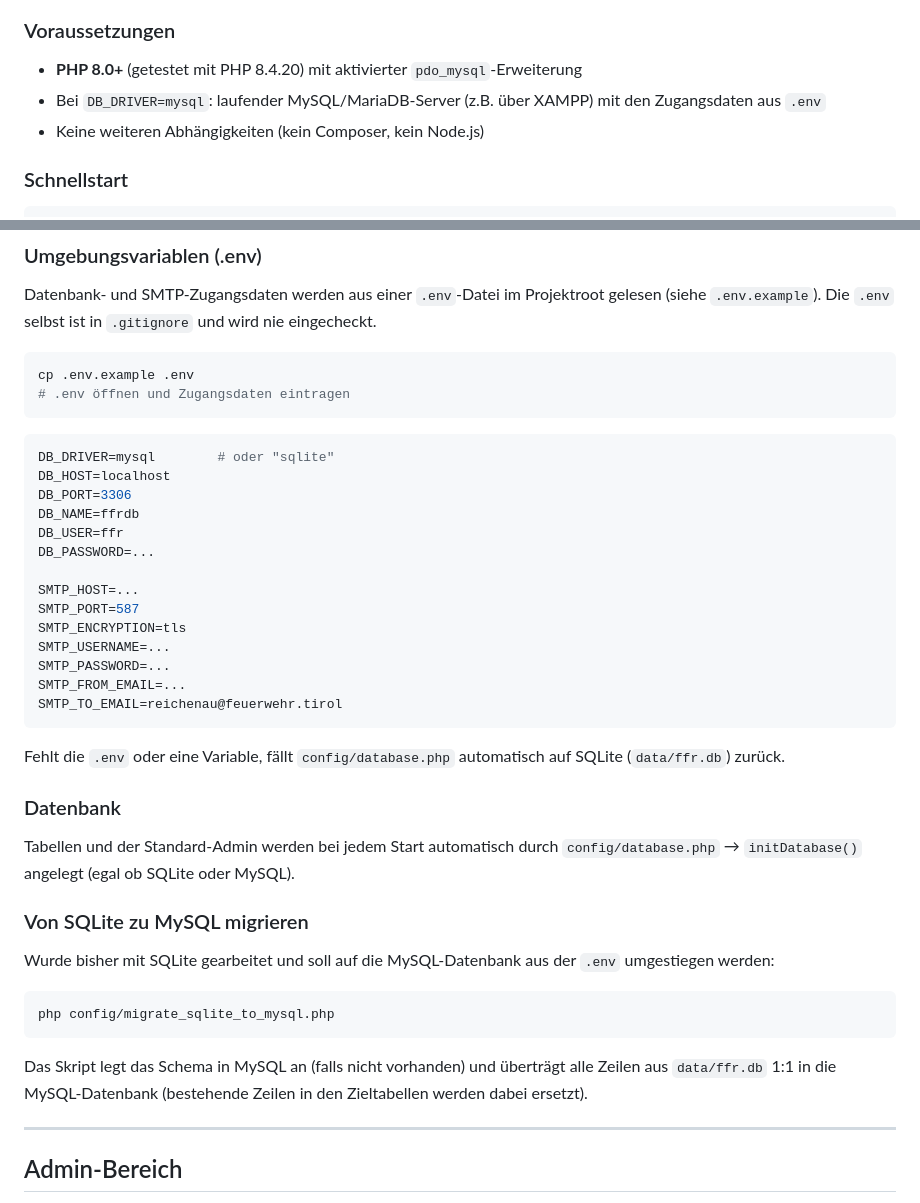
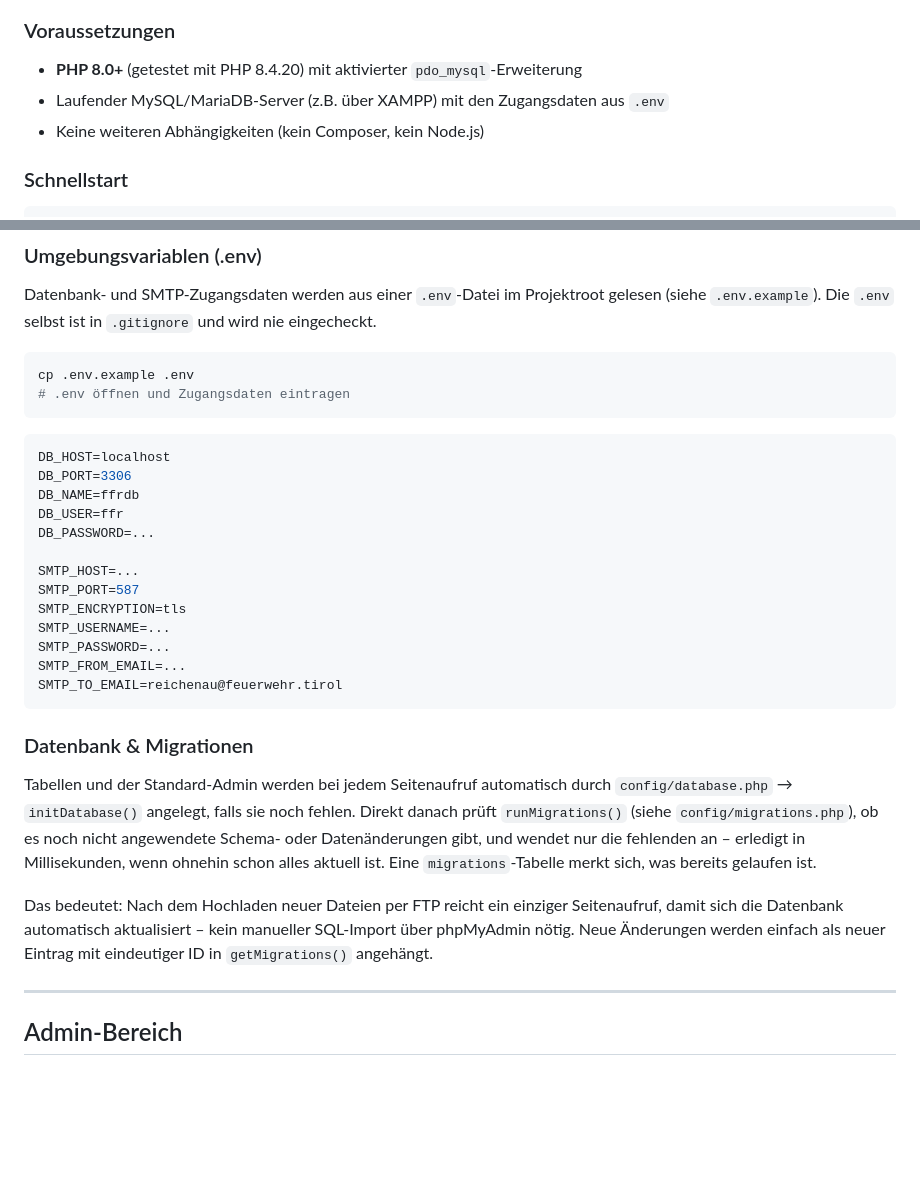
Before and after one commit to Christian445123/Feuerwehr_Reichennau_Website_NEU, a Markdown page: README.md, 2 parts joined by grey strips. Rendered like a GitHub page; blank space fills up the shorter version.

````diff
--- a/README.md
+++ b/README.md
@@ -118,7 +118,7 @@ FFR/
 ### Voraussetzungen
 
 - **PHP 8.0+** (getestet mit PHP 8.4.20) mit aktivierter `pdo_mysql`-Erweiterung
-- Bei `DB_DRIVER=mysql`: laufender MySQL/MariaDB-Server (z.B. über XAMPP) mit den Zugangsdaten aus `.env`
+- Laufender MySQL/MariaDB-Server (z.B. über XAMPP) mit den Zugangsdaten aus `.env`
 - Keine weiteren Abhängigkeiten (kein Composer, kein Node.js)
 
 ### Schnellstart
@@ -147,7 +147,6 @@ cp .env.example .env
 ```
 
 ```env
-DB_DRIVER=mysql        # oder "sqlite"
 DB_HOST=localhost
 DB_PORT=3306
 DB_NAME=ffrdb
@@ -163,21 +162,11 @@ SMTP_FROM_EMAIL=...
 SMTP_TO_EMAIL=reichenau@feuerwehr.tirol
 ```
 
-Fehlt die `.env` oder eine Variable, fällt `config/database.php` automatisch auf SQLite (`data/ffr.db`) zurück.
+### Datenbank & Migrationen
 
-### Datenbank
+Tabellen und der Standard-Admin werden bei jedem Seitenaufruf automatisch durch `config/database.php` → `initDatabase()` angelegt, falls sie noch fehlen. Direkt danach prüft `runMigrations()` (siehe `config/migrations.php`), ob es noch nicht angewendete Schema- oder Datenänderungen gibt, und wendet nur die fehlenden an – erledigt in Millisekunden, wenn ohnehin schon alles aktuell ist. Eine `migrations`-Tabelle merkt sich, was bereits gelaufen ist.
 
-Tabellen und der Standard-Admin werden bei jedem Start automatisch durch `config/database.php` → `initDatabase()` angelegt (egal ob SQLite oder MySQL).
-
-### Von SQLite zu MySQL migrieren
-
-Wurde bisher mit SQLite gearbeitet und soll auf die MySQL-Datenbank aus der `.env` umgestiegen werden:
-
-```bash
-php config/migrate_sqlite_to_mysql.php
-```
-
-Das Skript legt das Schema in MySQL an (falls nicht vorhanden) und überträgt alle Zeilen aus `data/ffr.db` 1:1 in die MySQL-Datenbank (bestehende Zeilen in den Zieltabellen werden dabei ersetzt).
+Das bedeutet: Nach dem Hochladen neuer Dateien per FTP reicht ein einziger Seitenaufruf, damit sich die Datenbank automatisch aktualisiert – kein manueller SQL-Import über phpMyAdmin nötig. Neue Änderungen werden einfach als neuer Eintrag mit eindeutiger ID in `getMigrations()` angehängt.
 
 ---
 
````
